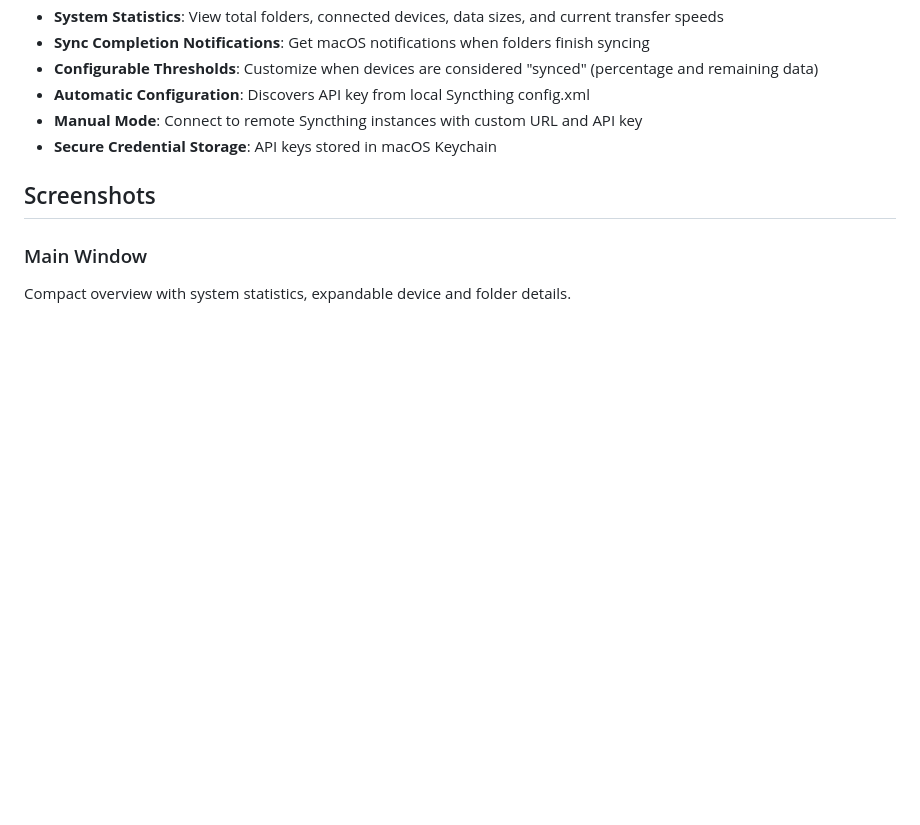
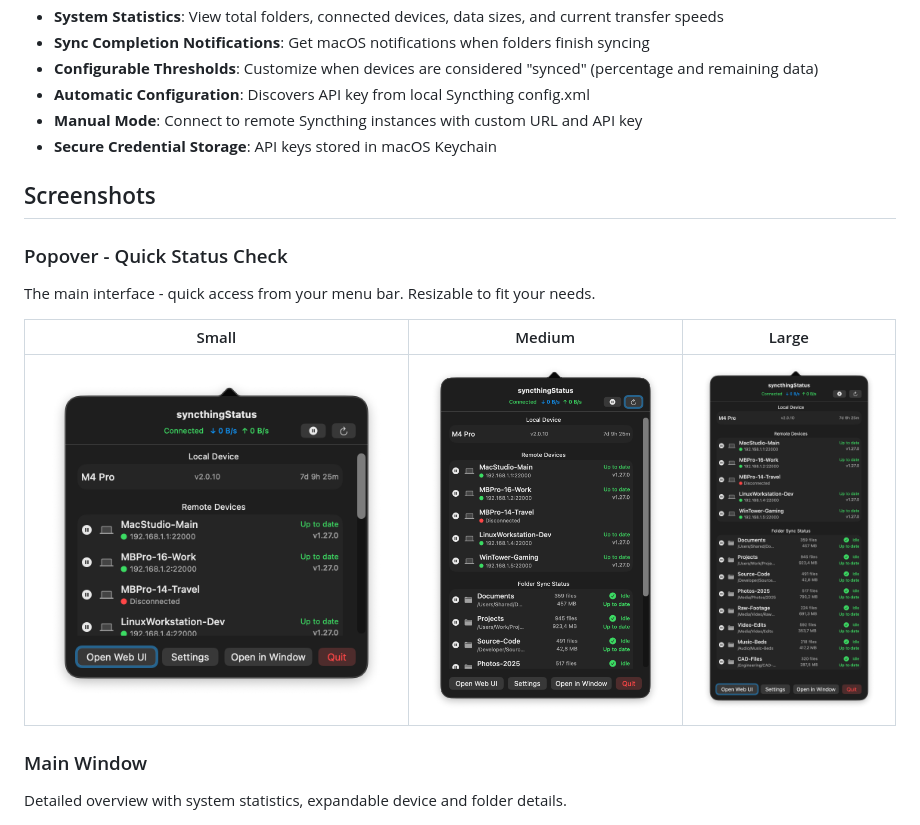
Before and after one commit to Xpycode/syncthingStatus, a Markdown page: README.md, the part around one of its changes. Drawn GitHub-style; blank space fills up the shorter version.

Commit message:
docs: Reorder screenshots to feature popover first
The popover is the main UI element users interact with most,
so it should be shown first in the README screenshots.

Changes:
- Moved Popover section to top of screenshots
- Updated heading to emphasize it's the main interface
- Kept Main Window and other sections below

🤖 Generated with [Claude Code](https://claude.com/claude-code)

Co-Authored-By: Claude <noreply@anthropic.com>
EOF

```diff
--- a/README.md
+++ b/README.md
@@ -46,8 +46,15 @@
 
 ## Screenshots
 
+### Popover - Quick Status Check
+The main interface - quick access from your menu bar. Resizable to fit your needs.
+
+| Small | Medium | Large |
+|-------|--------|-------|
+| ![Small](screenshots/Popover-small.png) | ![Medium](screenshots/Popover-medium.png) | ![Large](screenshots/Popover-large.png) |
+
 ### Main Window
-Compact overview with system statistics, expandable device and folder details.
+Detailed overview with system statistics, expandable device and folder details.
 
 ![Main Window - Overview](screenshots/MainWindow-1.png)
 
```
Also changed, not shown: other parts of README.md (+0 -7 lines).
